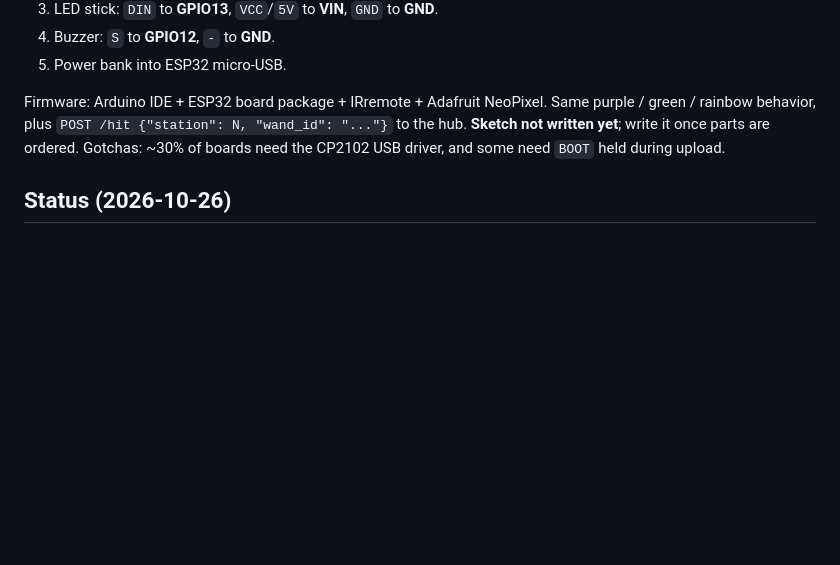
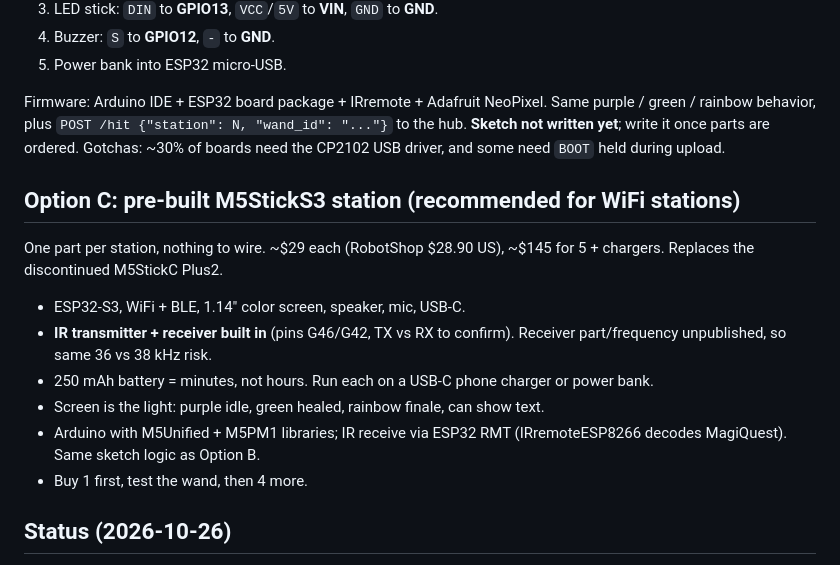
Before and after one commit to skgiles07/fairy-forest-wand, a Markdown page: PLAN.md, the part around the change. Rendered like a GitHub page; blank space fills up the shorter version.

Commit message:
PLAN: add M5StickS3 pre-built station option
Co-Authored-By: Claude Opus 5.5 <noreply@anthropic.com>
Claude-Session: https://claude.ai/code/session_014zZN5FwKcHQyYNTCp5o7VK

```diff
--- a/PLAN.md
+++ b/PLAN.md
@@ -79,6 +79,22 @@ Same purple / green / rainbow behavior, plus `POST /hit {"station": N,
 are ordered. Gotchas: ~30% of boards need the CP2102 USB driver, and some
 need `BOOT` held during upload.
 
+## Option C: pre-built M5StickS3 station (recommended for WiFi stations)
+
+One part per station, nothing to wire. ~$29 each (RobotShop $28.90 US),
+~$145 for 5 + chargers. Replaces the discontinued M5StickC Plus2.
+
+- ESP32-S3, WiFi + BLE, 1.14" color screen, speaker, mic, USB-C.
+- **IR transmitter + receiver built in** (pins G46/G42, TX vs RX to confirm).
+  Receiver part/frequency unpublished, so same 36 vs 38 kHz risk.
+- 250 mAh battery = minutes, not hours. Run each on a USB-C phone charger or
+  power bank.
+- Screen is the light: purple idle, green healed, rainbow finale, can show
+  text.
+- Arduino with M5Unified + M5PM1 libraries; IR receive via ESP32 RMT
+  (IRremoteESP8266 decodes MagiQuest). Same sketch logic as Option B.
+- Buy 1 first, test the wand, then 4 more.
+
 ## Status (2026-10-26)
 
 - Done: CPX firmware, wand test, decoder + self-check, clue cards, TV hub
```
